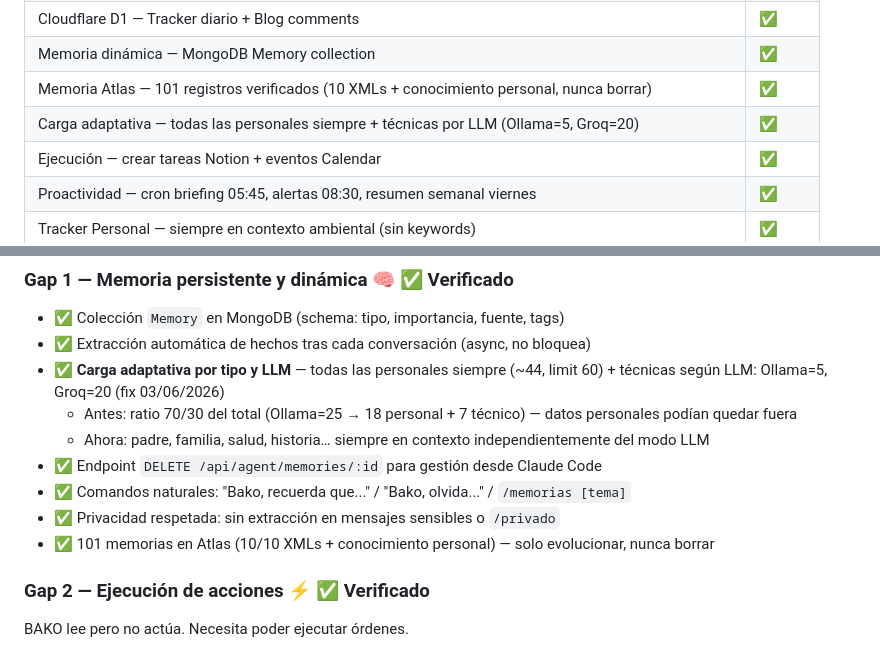
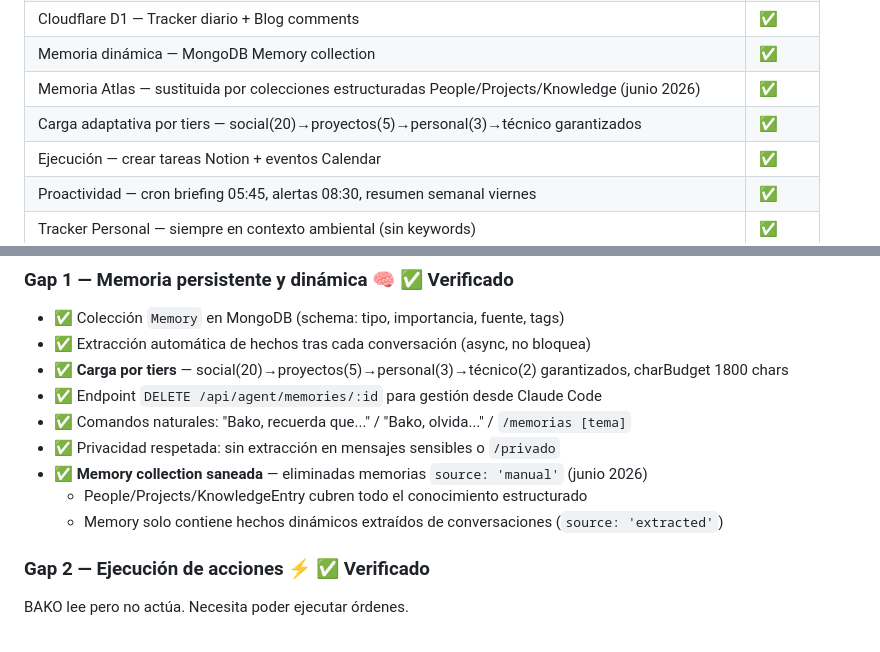
Before and after one commit to bohdeveloper/bako, a Markdown page: ROADMAP.md, 2 parts joined by grey strips. Rendered like a GitHub page.

```diff
--- a/ROADMAP.md
+++ b/ROADMAP.md
@@ -46,8 +46,8 @@ Un mayordomo de verdad — Alfred, Jarvis — tiene cinco características que l
 | Selector de privacidad — `/privado` + detección automática | ✅ |
 | Cloudflare D1 — Tracker diario + Blog comments | ✅ |
 | Memoria dinámica — MongoDB Memory collection | ✅ |
-| Memoria Atlas — 101 registros verificados (10 XMLs + conocimiento personal, nunca borrar) | ✅ |
-| Carga adaptativa — todas las personales siempre + técnicas por LLM (Ollama=5, Groq=20) | ✅ |
+| Memoria Atlas — sustituida por colecciones estructuradas People/Projects/Knowledge (junio 2026) | ✅ |
+| Carga adaptativa por tiers — social(20)→proyectos(5)→personal(3)→técnico garantizados | ✅ |
 | Ejecución — crear tareas Notion + eventos Calendar | ✅ |
 | Proactividad — cron briefing 05:45, alertas 08:30, resumen semanal viernes | ✅ |
 | Tracker Personal — siempre en contexto ambiental (sin keywords) | ✅ |
@@ -188,13 +197,13 @@ MEMORIA ──► EJECUCIÓN ──► PROACTIVIDAD
 
 - ✅ Colección `Memory` en MongoDB (schema: tipo, importancia, fuente, tags)
 - ✅ Extracción automática de hechos tras cada conversación (async, no bloquea)
-- ✅ **Carga adaptativa por tipo y LLM** — todas las personales siempre (~44, limit 60) + técnicas según LLM: Ollama=5, Groq=20 (fix 03/06/2026)
-  - Antes: ratio 70/30 del total (Ollama=25 → 18 personal + 7 técnico) — datos personales podían quedar fuera
-  - Ahora: padre, familia, salud, historia… siempre en contexto independientemente del modo LLM
+- ✅ **Carga por tiers** — social(20)→proyectos(5)→personal(3)→técnico(2) garantizados, charBudget 1800 chars
 - ✅ Endpoint `DELETE /api/agent/memories/:id` para gestión desde Claude Code
 - ✅ Comandos naturales: "Bako, recuerda que..." / "Bako, olvida..." / `/memorias [tema]`
 - ✅ Privacidad respetada: sin extracción en mensajes sensibles o `/privado`
-- ✅ 101 memorias en Atlas (10/10 XMLs + conocimiento personal) — solo evolucionar, nunca borrar
+- ✅ **Memory collection saneada** — eliminadas memorias `source: 'manual'` (junio 2026)
+  - People/Projects/KnowledgeEntry cubren todo el conocimiento estructurado
+  - Memory solo contiene hechos dinámicos extraídos de conversaciones (`source: 'extracted'`)
 
 ### Gap 2 — Ejecución de acciones ⚡ ✅ Verificado
 BAKO lee pero no actúa. Necesita poder ejecutar órdenes.
```
Also changed, not shown: other parts of ROADMAP.md (+32 -21 lines).
